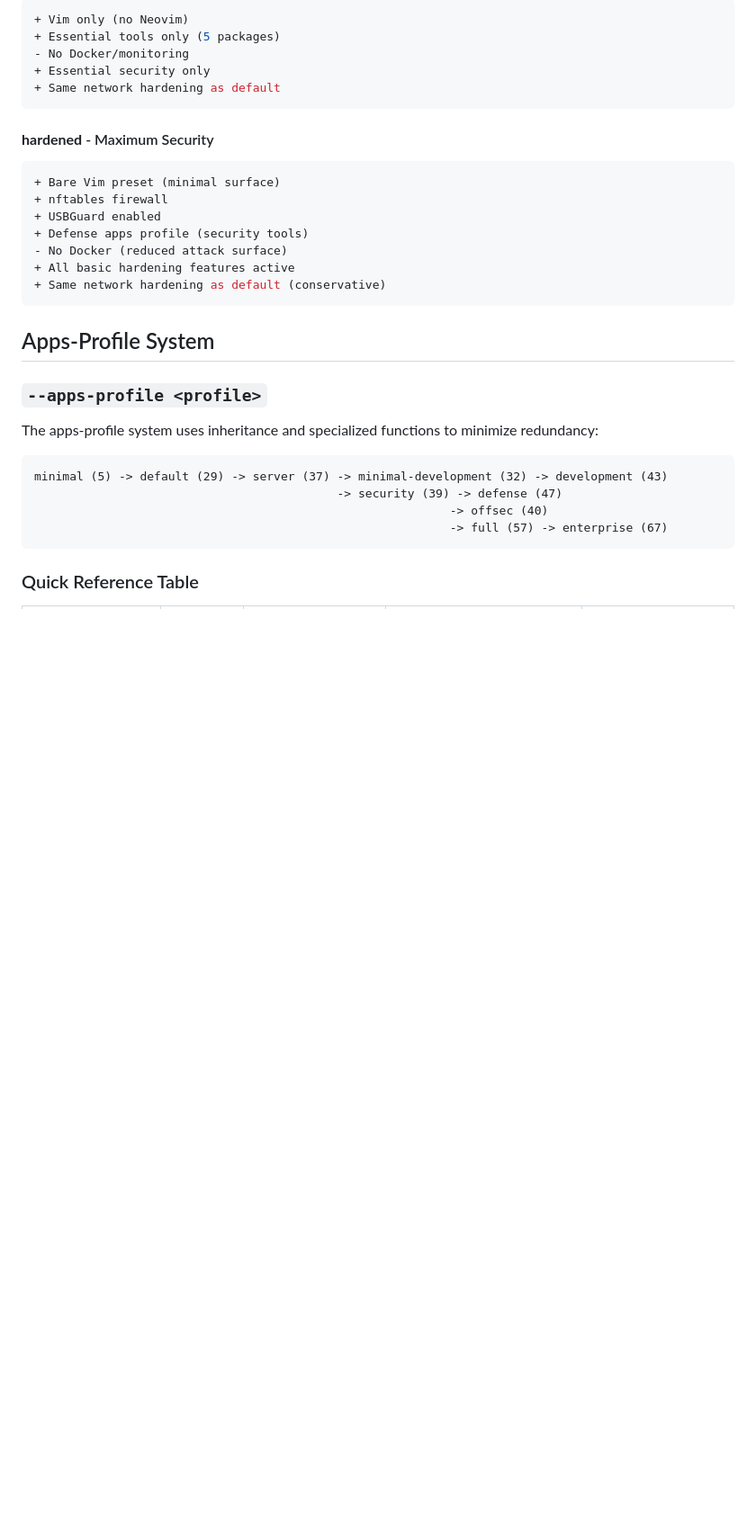
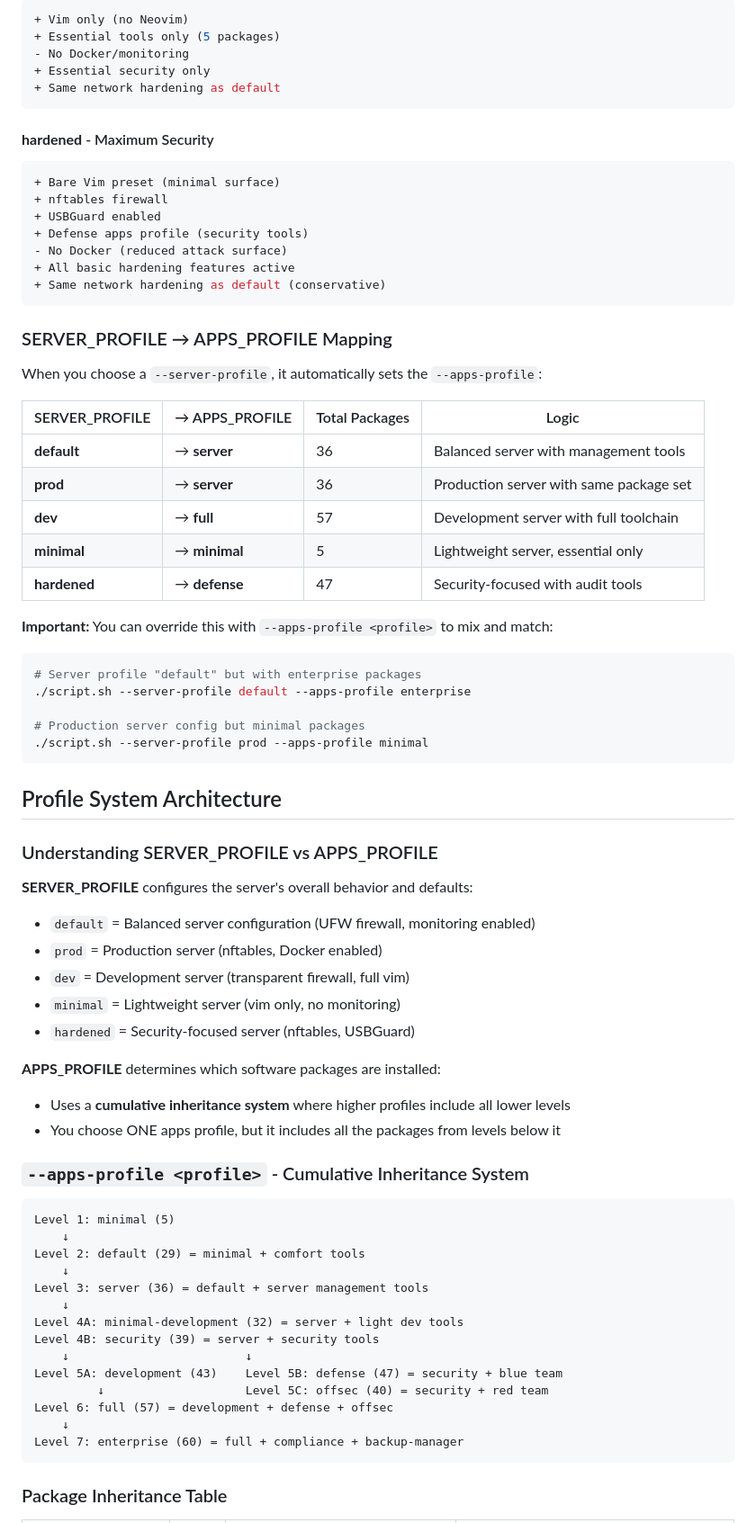
Before and after one commit to franckferman/debian-server-post-install, a Markdown page: README.md, the part around one of its changes. Shown at 90% size. Drawn GitHub-style; blank space fills up the shorter version.

````diff
--- a/README.md
+++ b/README.md
@@ -124,18 +124,61 @@ curl -fsSL https://raw.githubusercontent.com/franckferman/debian-server-post-ins
 + Same network hardening as default (conservative)
 ```
 
-## Apps-Profile System
+### SERVER_PROFILE → APPS_PROFILE Mapping
 
-### `--apps-profile <profile>`
+When you choose a `--server-profile`, it automatically sets the `--apps-profile`:
 
-The apps-profile system uses inheritance and specialized functions to minimize redundancy:
+| SERVER_PROFILE | → APPS_PROFILE | Total Packages | Logic |
+|---------------|---------------|----------------|-------|
+| **default** | → **server** | 36 | Balanced server with management tools |
+| **prod** | → **server** | 36 | Production server with same package set |
+| **dev** | → **full** | 57 | Development server with full toolchain |
+| **minimal** | → **minimal** | 5 | Lightweight server, essential only |
+| **hardened** | → **defense** | 47 | Security-focused with audit tools |
+
+**Important:** You can override this with `--apps-profile <profile>` to mix and match:
+
+```bash
+# Server profile "default" but with enterprise packages
+./script.sh --server-profile default --apps-profile enterprise
+
+# Production server config but minimal packages
+./script.sh --server-profile prod --apps-profile minimal
+```
+
+## Profile System Architecture
+
+### Understanding SERVER_PROFILE vs APPS_PROFILE
+
+**SERVER_PROFILE** configures the server's overall behavior and defaults:
+- `default` = Balanced server configuration (UFW firewall, monitoring enabled)
+- `prod` = Production server (nftables, Docker enabled)
+- `dev` = Development server (transparent firewall, full vim)
+- `minimal` = Lightweight server (vim only, no monitoring)
+- `hardened` = Security-focused server (nftables, USBGuard)
+
+**APPS_PROFILE** determines which software packages are installed:
+- Uses a **cumulative inheritance system** where higher profiles include all lower levels
+- You choose ONE apps profile, but it includes all the packages from levels below it
+
+### `--apps-profile <profile>` - Cumulative Inheritance System
 
 ```
-minimal (5) -> default (29) -> server (37) -> minimal-development (32) -> development (43)
-                                           -> security (39) -> defense (47)
-                                                           -> offsec (40)
-                                                           -> full (57) -> enterprise (67)
+Level 1: minimal (5)
+    ↓
+Level 2: default (29) = minimal + comfort tools
+    ↓
+Level 3: server (36) = default + server management tools
+    ↓
+Level 4A: minimal-development (32) = server + light dev tools
+Level 4B: security (39) = server + security tools
+    ↓                         ↓
+Level 5A: development (43)    Level 5B: defense (47) = security + blue team
+         ↓                    Level 5C: offsec (40) = security + red team
+Level 6: full (57) = development + defense + offsec
+    ↓
+Level 7: enterprise (60) = full + compliance + backup-manager
 ```
 
-### Quick Reference Table
+### Package Inheritance Table
 
````
Also changed, not shown: other parts of README.md (+43 -21 lines).
